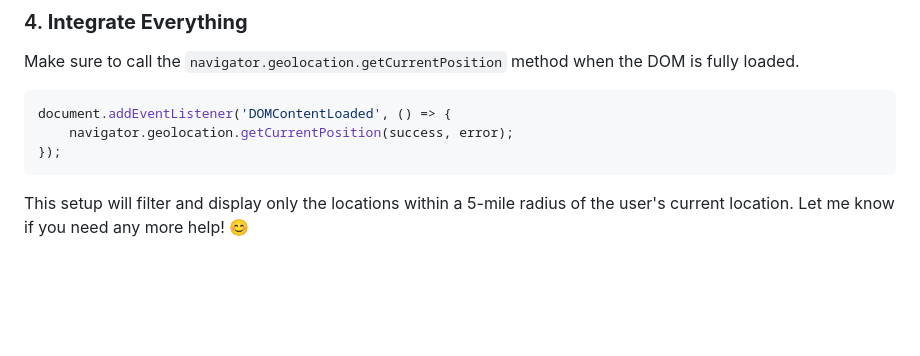
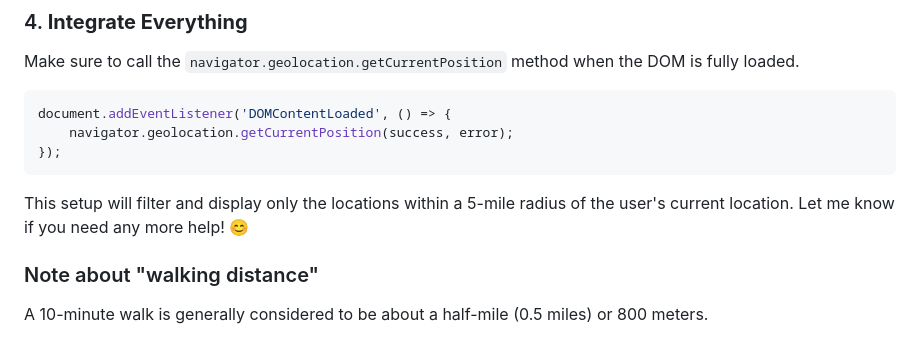
Before and after one commit to lcarbonaro/map-locations, a Markdown page: README.md, the part around the change. Drawn GitHub-style; blank space fills up the shorter version.

````diff
--- a/README.md
+++ b/README.md
@@ -171,3 +171,8 @@ document.addEventListener('DOMContentLoaded', () => {
 ```
 
 This setup will filter and display only the locations within a 5-mile radius of the user's current location. Let me know if you need any more help! 😊
+
+
+
+### Note about "walking distance"
+A 10-minute walk is generally considered to be about a half-mile (0.5 miles) or 800 meters.
````
